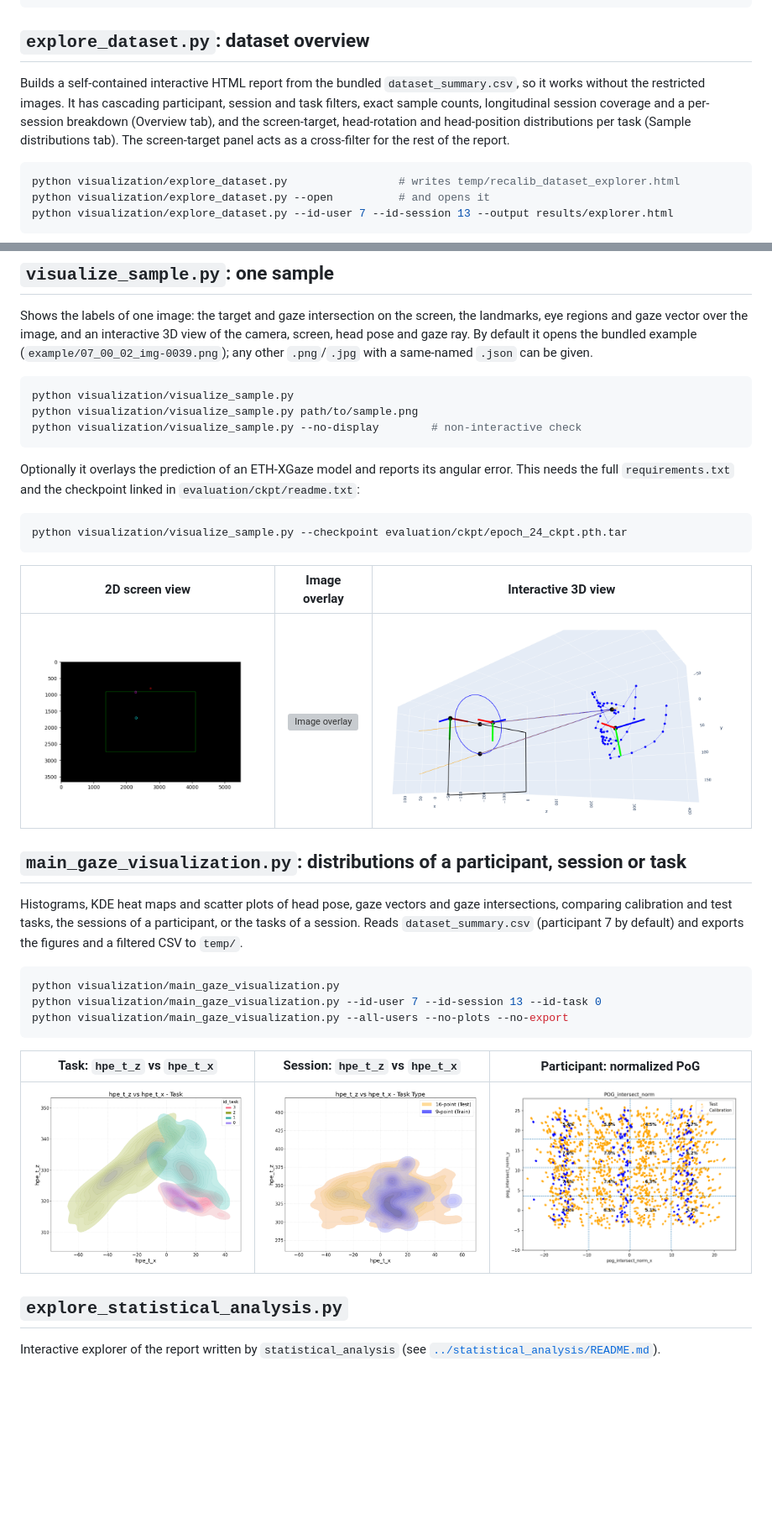
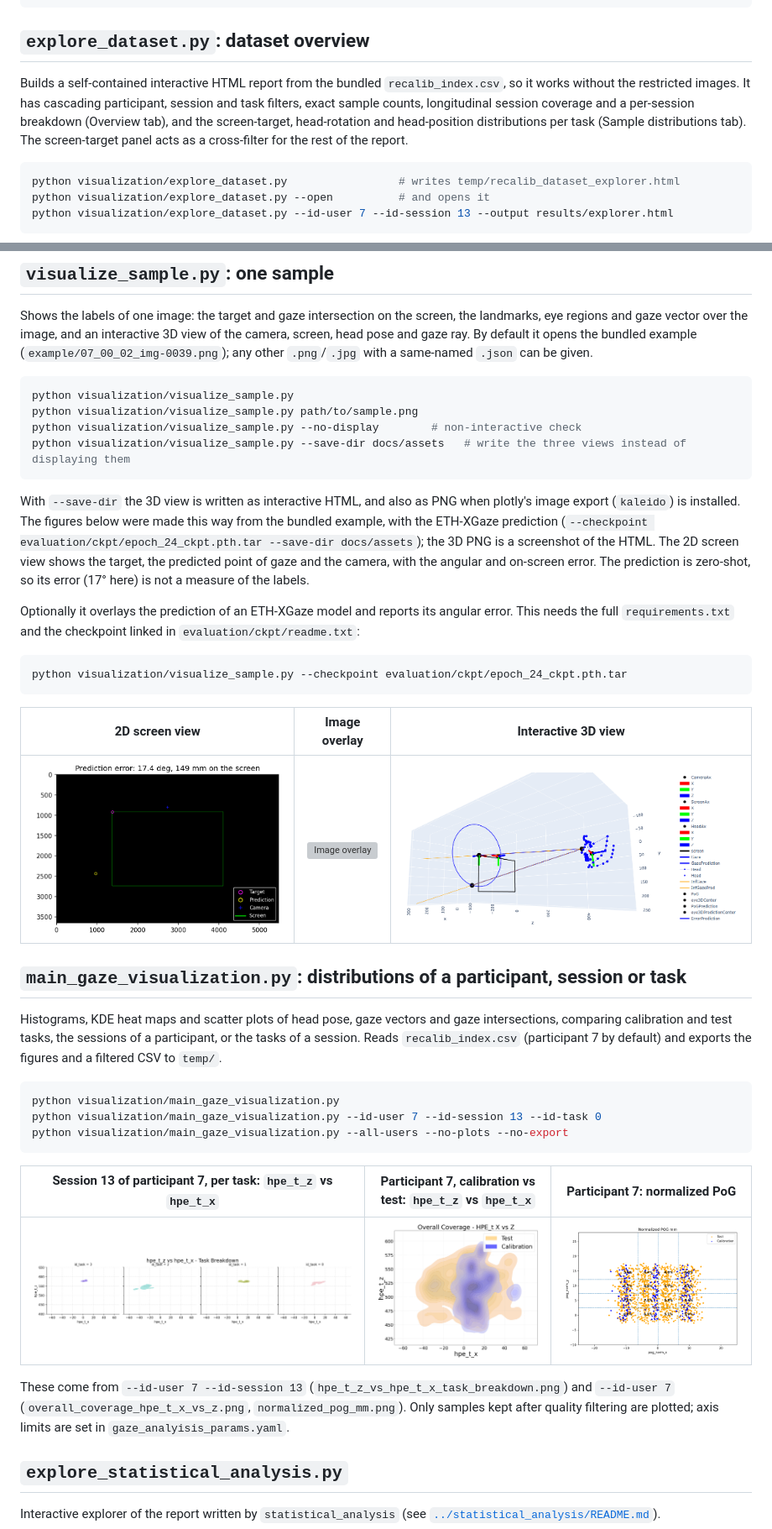
Before and after one commit to agarciadelasanta/ReCalib-Longitudinal-gaze-estimation-dataset-for-calibration-robustness-and-user-personalization, a Markdown page: visualization/README.md, 2 parts joined by grey strips. Shown at 84% size. GitHub-like rendering; pictures changed too: docs/assets/07_13_hpe_t_z_vs_hpe_t_x_task.png, docs/assets/07_hpe_t_z_vs_hpe_t_x_task_type.png, docs/assets/07_pog_intersect_norm.png; blank space fills up the shorter version; grey boxes are pictures that could not be loaded.

Commit message:
visualization change

````diff
--- a/visualization/README.md
+++ b/visualization/README.md
@@ -8,7 +8,7 @@ python -m pip install -r requirements-visualization.txt
 
 ## `explore_dataset.py`: dataset overview
 
-Builds a self-contained interactive HTML report from the bundled `dataset_summary.csv`, so it works without the restricted images. It has cascading participant, session and task filters, exact sample counts, longitudinal session coverage and a per-session breakdown (Overview tab), and the screen-target, head-rotation and head-position distributions per task (Sample distributions tab). The screen-target panel acts as a cross-filter for the rest of the report.
+Builds a self-contained interactive HTML report from the bundled `recalib_index.csv`, so it works without the restricted images. It has cascading participant, session and task filters, exact sample counts, longitudinal session coverage and a per-session breakdown (Overview tab), and the screen-target, head-rotation and head-position distributions per task (Sample distributions tab). The screen-target panel acts as a cross-filter for the rest of the report.
 
 ```bash
 python visualization/explore_dataset.py                 # writes temp/recalib_dataset_explorer.html
@@ -26,7 +26,10 @@ Shows the labels of one image: the target and gaze intersection on the screen, t
 python visualization/visualize_sample.py
 python visualization/visualize_sample.py path/to/sample.png
 python visualization/visualize_sample.py --no-display        # non-interactive check
+python visualization/visualize_sample.py --save-dir docs/assets   # write the three views instead of displaying them
 ```
+
+With `--save-dir` the 3D view is written as interactive HTML, and also as PNG when plotly's image export (`kaleido`) is installed. The figures below were made this way from the bundled example, with the ETH-XGaze prediction (`--checkpoint evaluation/ckpt/epoch_24_ckpt.pth.tar --save-dir docs/assets`); the 3D PNG is a screenshot of the HTML. The 2D screen view shows the target, the predicted point of gaze and the camera, with the angular and on-screen error. The prediction is zero-shot, so its error (17° here) is not a measure of the labels.
 
 Optionally it overlays the prediction of an ETH-XGaze model and reports its angular error. This needs the full `requirements.txt` and the checkpoint linked in `evaluation/ckpt/readme.txt`:
 
@@ -40,7 +43,7 @@ python visualization/visualize_sample.py --checkpoint evaluation/ckpt/epoch_24_c
 
 ## `main_gaze_visualization.py`: distributions of a participant, session or task
 
-Histograms, KDE heat maps and scatter plots of head pose, gaze vectors and gaze intersections, comparing calibration and test tasks, the sessions of a participant, or the tasks of a session. Reads `dataset_summary.csv` (participant 7 by default) and exports the figures and a filtered CSV to `temp/`.
+Histograms, KDE heat maps and scatter plots of head pose, gaze vectors and gaze intersections, comparing calibration and test tasks, the sessions of a participant, or the tasks of a session. Reads `recalib_index.csv` (participant 7 by default) and exports the figures and a filtered CSV to `temp/`.
 
 ```bash
 python visualization/main_gaze_visualization.py
@@ -48,9 +51,11 @@ python visualization/main_gaze_visualization.py --id-user 7 --id-session 13 --id
 python visualization/main_gaze_visualization.py --all-users --no-plots --no-export
 ```
 
-| Task: `hpe_t_z` vs `hpe_t_x` | Session: `hpe_t_z` vs `hpe_t_x` | Participant: normalized PoG |
+| Session 13 of participant 7, per task: `hpe_t_z` vs `hpe_t_x` | Participant 7, calibration vs test: `hpe_t_z` vs `hpe_t_x` | Participant 7: normalized PoG |
 | :---: | :---: | :---: |
 | ![Task](../docs/assets/07_13_hpe_t_z_vs_hpe_t_x_task.png) | ![Session](../docs/assets/07_hpe_t_z_vs_hpe_t_x_task_type.png) | ![PoG](../docs/assets/07_pog_intersect_norm.png) |
+
+These come from `--id-user 7 --id-session 13` (`hpe_t_z_vs_hpe_t_x_task_breakdown.png`) and `--id-user 7` (`overall_coverage_hpe_t_x_vs_z.png`, `normalized_pog_mm.png`). Only samples kept after quality filtering are plotted; axis limits are set in `gaze_analyisis_params.yaml`.
 
 ## `explore_statistical_analysis.py`
 
````
Also changed, not shown: README.md (+4 -2 lines), 11 other files.
